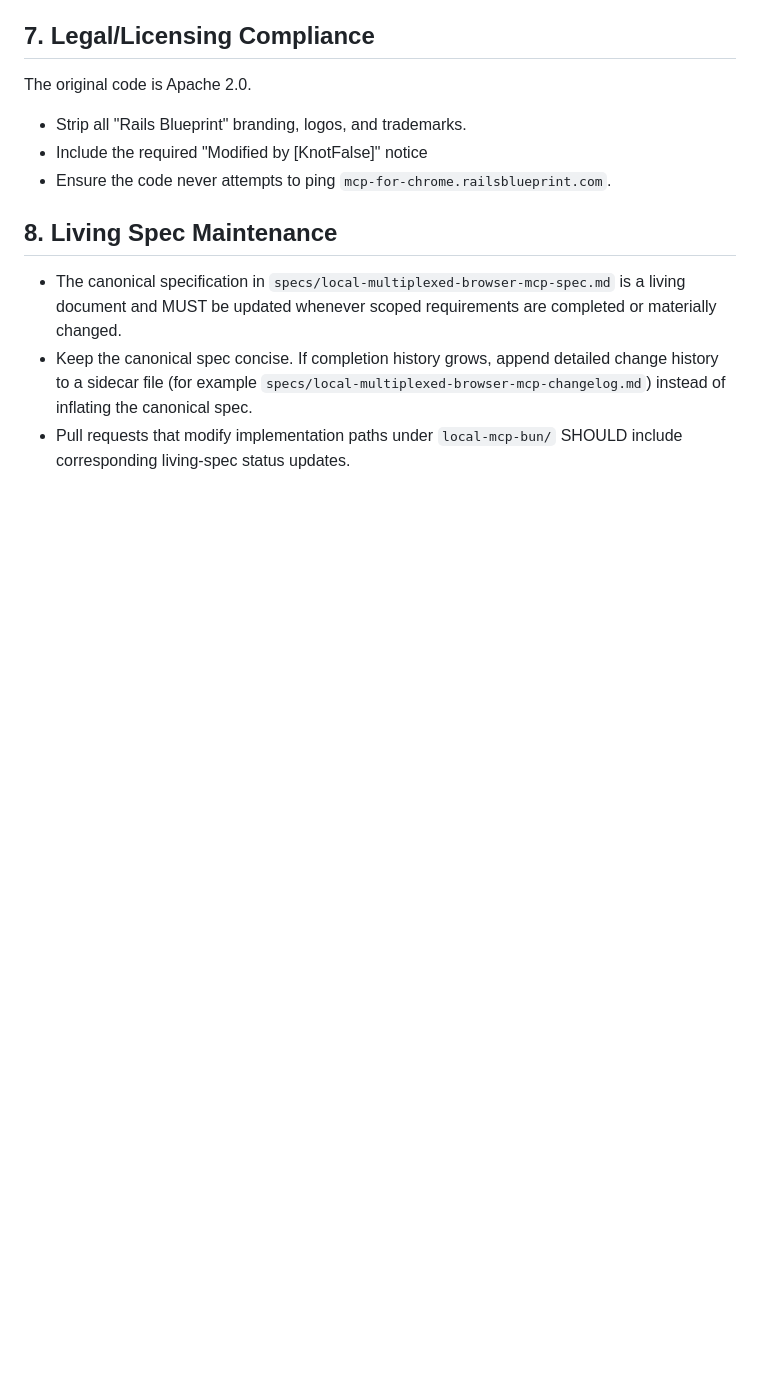
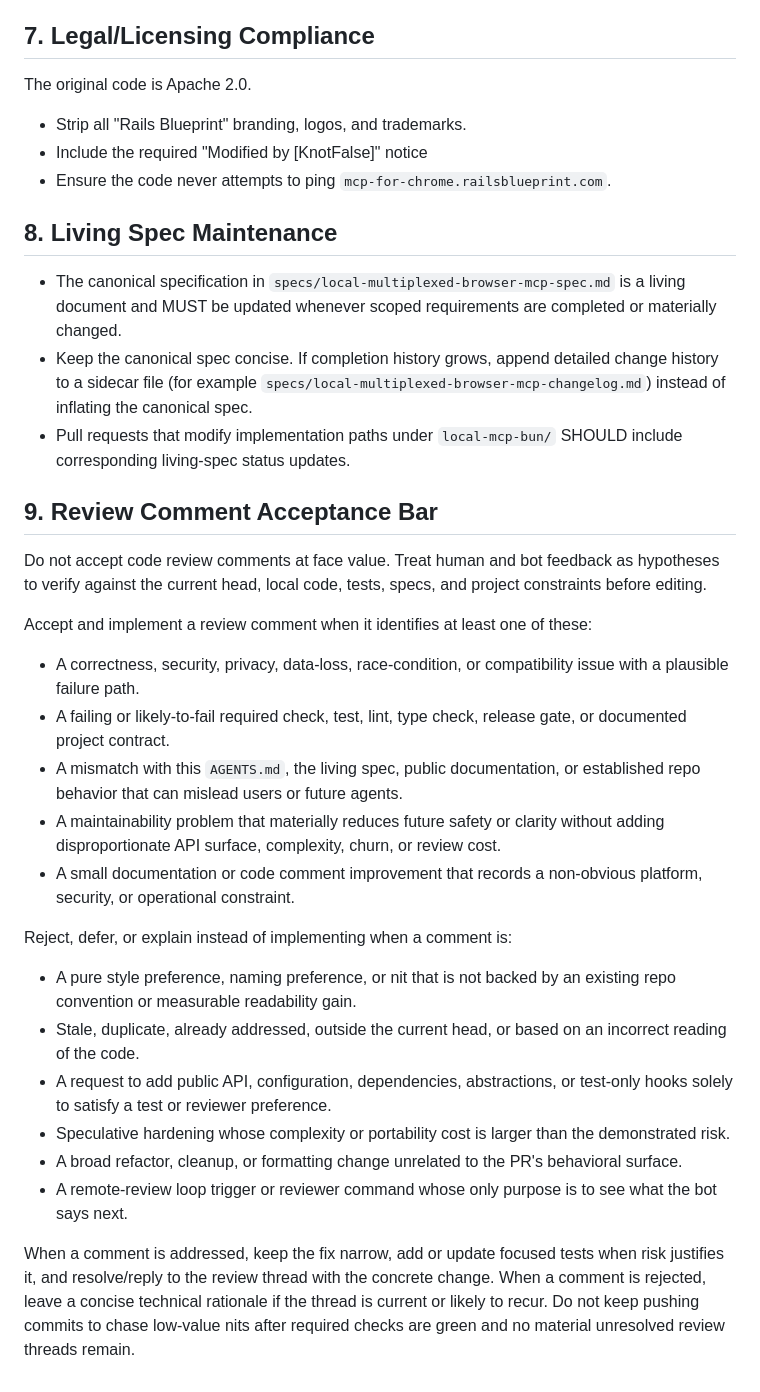
Before and after one commit to TWP-Technologies/Browser-MCP, a Markdown page: AGENTS.md, the part around the change. Drawn GitHub-style; blank space fills up the shorter version.

Commit message:
docs(agents): codify review comment bar

```diff
--- a/AGENTS.md
+++ b/AGENTS.md
@@ -70,3 +70,26 @@ The original code is Apache 2.0.
 - The canonical specification in `specs/local-multiplexed-browser-mcp-spec.md` is a living document and MUST be updated whenever scoped requirements are completed or materially changed.
 - Keep the canonical spec concise. If completion history grows, append detailed change history to a sidecar file (for example `specs/local-multiplexed-browser-mcp-changelog.md`) instead of inflating the canonical spec.
 - Pull requests that modify implementation paths under `local-mcp-bun/` SHOULD include corresponding living-spec status updates.
+
+## 9. Review Comment Acceptance Bar
+
+Do not accept code review comments at face value. Treat human and bot feedback as hypotheses to verify against the current head, local code, tests, specs, and project constraints before editing.
+
+Accept and implement a review comment when it identifies at least one of these:
+
+- A correctness, security, privacy, data-loss, race-condition, or compatibility issue with a plausible failure path.
+- A failing or likely-to-fail required check, test, lint, type check, release gate, or documented project contract.
+- A mismatch with this `AGENTS.md`, the living spec, public documentation, or established repo behavior that can mislead users or future agents.
+- A maintainability problem that materially reduces future safety or clarity without adding disproportionate API surface, complexity, churn, or review cost.
+- A small documentation or code comment improvement that records a non-obvious platform, security, or operational constraint.
+
+Reject, defer, or explain instead of implementing when a comment is:
+
+- A pure style preference, naming preference, or nit that is not backed by an existing repo convention or measurable readability gain.
+- Stale, duplicate, already addressed, outside the current head, or based on an incorrect reading of the code.
+- A request to add public API, configuration, dependencies, abstractions, or test-only hooks solely to satisfy a test or reviewer preference.
+- Speculative hardening whose complexity or portability cost is larger than the demonstrated risk.
+- A broad refactor, cleanup, or formatting change unrelated to the PR's behavioral surface.
+- A remote-review loop trigger or reviewer command whose only purpose is to see what the bot says next.
+
+When a comment is addressed, keep the fix narrow, add or update focused tests when risk justifies it, and resolve/reply to the review thread with the concrete change. When a comment is rejected, leave a concise technical rationale if the thread is current or likely to recur. Do not keep pushing commits to chase low-value nits after required checks are green and no material unresolved review threads remain.
```
